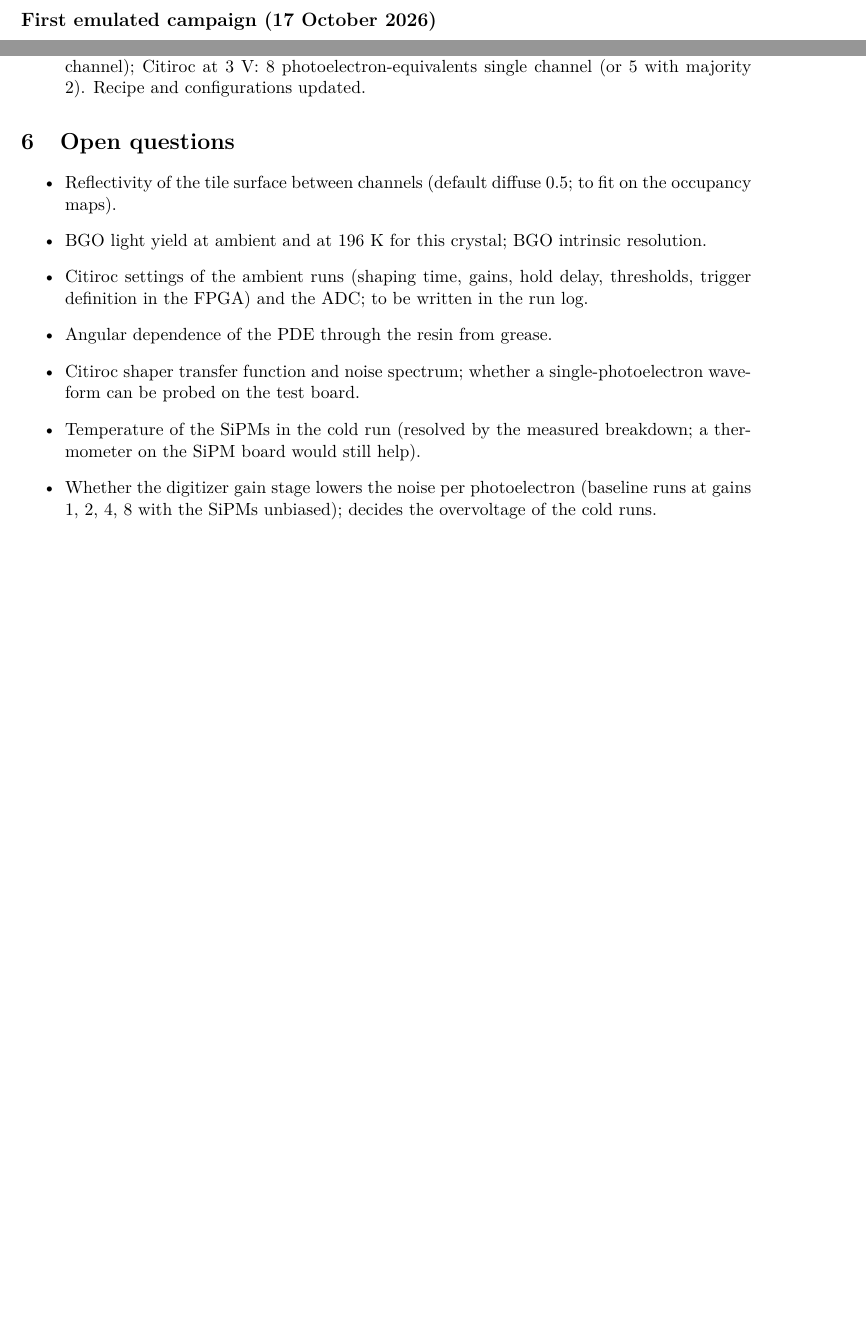
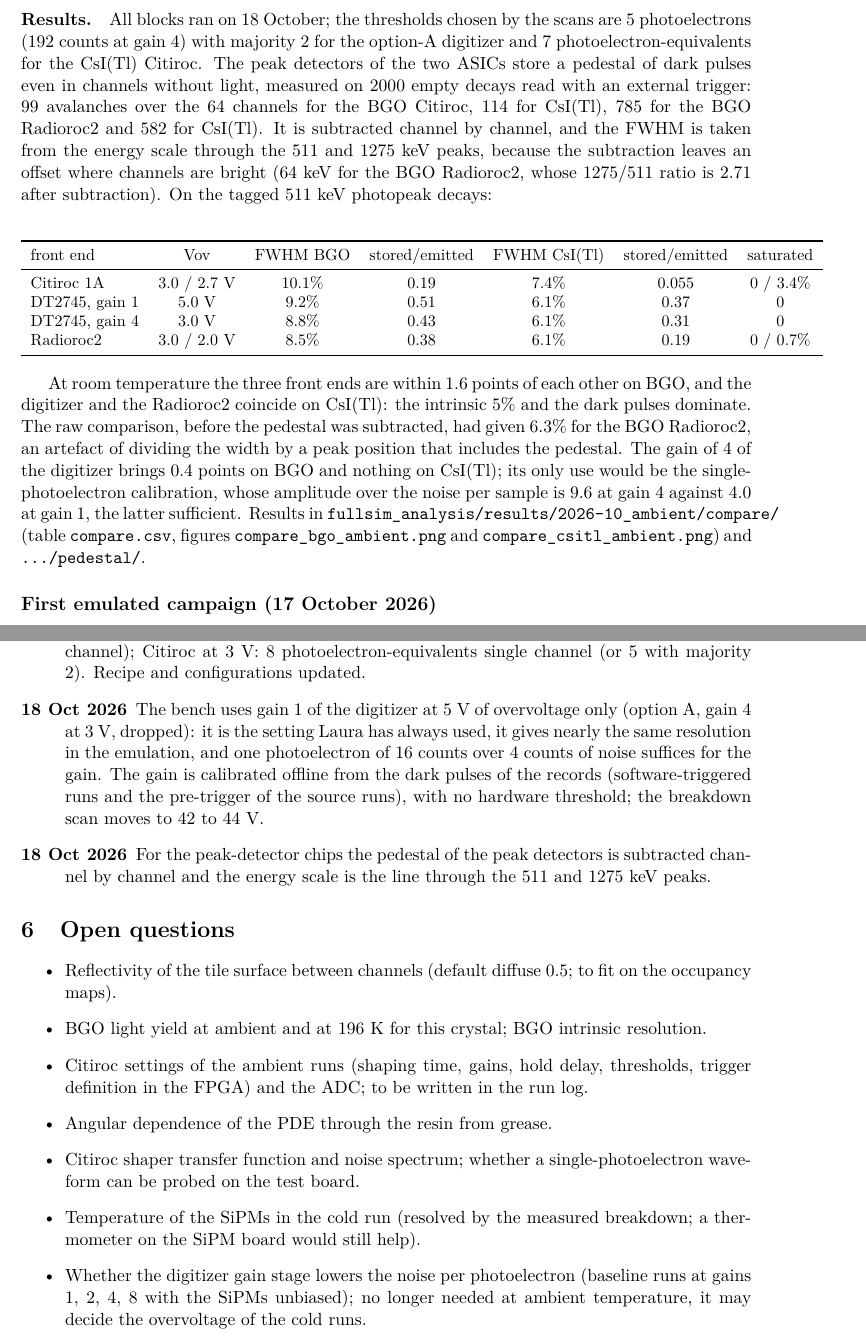
Before and after one commit to jjgomezcadenas/CryspLight, a LaTeX document (docs_fullsim/working_plan.tex): two parts of pages 6 and 7 of 10 before the commit and two parts of pages 6 and 8 of 11 after it, joined at a grey line, cut at the place of the change, the shorter picture padded with empty space. Compiled offline with pdfLaTeX.

Commit message:
Design and plan: peak-detector pedestals, two-peak energy scale, comparison results; bench at gain 1 only
Co-Authored-By: Claude Opus 5.5 <noreply@anthropic.com>

```diff
--- a/docs_fullsim/working_plan.tex
+++ b/docs_fullsim/working_plan.tex
@@ -205,6 +205,46 @@ artefacts of a window that ended inside the gate); the event file carries
 the low-gain calibration, and the reader the low-gain charge in avalanches;
 the digitizer trigger scan is set in photoelectrons, so that it means the
 same at both gains; the scan tables merge rows by tag and columns by name.
+
+\paragraph{Results.} All blocks ran on 18 October; the thresholds chosen by
+the scans are 5 photoelectrons (192~counts at gain~4) with majority 2 for
+the option-A digitizer and 7 photoelectron-equivalents for the \csitl
+Citiroc. The peak detectors of the two ASICs store a pedestal of dark
+pulses even in channels without light, measured on 2000 empty decays read
+with an external trigger: 99 avalanches over the 64 channels for the BGO
+Citiroc, 114 for \csitl, 785 for the BGO Radioroc2 and 582 for \csitl. It
+is subtracted channel by channel, and the FWHM is taken from the energy
+scale through the 511 and 1275~keV peaks, because the subtraction leaves an
+offset where channels are bright (64~keV for the BGO Radioroc2, whose
+1275/511 ratio is 2.71 after subtraction). On the tagged 511~keV
+photopeak decays:
+
+\begin{center}
+\small
+\begin{tabular}{l c c c c c c}
+\toprule
+front end & Vov & FWHM BGO & stored/emitted & FWHM \csitl & stored/emitted & saturated \\
+\midrule
+Citiroc 1A & 3.0 / 2.7~V & 10.1\% & 0.19 & 7.4\% & 0.055 & 0 / 3.4\% \\
+DT2745, gain 1 & 5.0~V & 9.2\% & 0.51 & 6.1\% & 0.37 & 0 \\
+DT2745, gain 4 & 3.0~V & 8.8\% & 0.43 & 6.1\% & 0.31 & 0 \\
+Radioroc2 & 3.0 / 2.0~V & 8.5\% & 0.38 & 6.1\% & 0.19 & 0 / 0.7\% \\
+\bottomrule
+\end{tabular}
+\end{center}
+
+At room temperature the three front ends are within 1.6 points of each
+other on BGO, and the digitizer and the Radioroc2 coincide on \csitl: the
+intrinsic 5\% and the dark pulses dominate. The raw comparison, before the
+pedestal was subtracted, had given 6.3\% for the BGO Radioroc2, an artefact
+of dividing the width by a peak position that includes the pedestal. The
+gain of 4 of the digitizer brings 0.4 points on BGO and nothing on \csitl;
+its only use would be the single-photoelectron calibration, whose
+amplitude over the noise per sample is 9.6 at gain~4 against 4.0 at
+gain~1, the latter sufficient. Results in
+\code{fullsim\_analysis/results/2026-10\_ambient/compare/} (table
+\code{compare.csv}, figures \code{compare\_bgo\_ambient.png} and
+\code{compare\_csitl\_ambient.png}) and \code{.../pedestal/}.
 
 \subsection*{First emulated campaign (17 October 2026)}
 
@@ -304,6 +344,17 @@ campaign & configuration & readout & dates \\
   17 Oct} by the emulated scan to 120~counts with majority 2 (or 160
   single channel); Citiroc at 3~V: 8~photoelectron-equivalents single
   channel (or 5 with majority 2). Recipe and configurations updated.
+\item[18 Oct 2026] The bench uses gain 1 of the digitizer at 5~V of
+  overvoltage only (option~A, gain 4 at 3~V, dropped): it is the setting
+  Laura has always used, it gives nearly the same resolution in the
+  emulation, and one photoelectron of 16~counts over 4~counts of noise
+  suffices for the gain. The gain is calibrated offline from the dark
+  pulses of the records (software-triggered runs and the pre-trigger of the
+  source runs), with no hardware threshold; the breakdown scan moves to 42
+  to 44~V.
+\item[18 Oct 2026] For the peak-detector chips the pedestal of the peak
+  detectors is subtracted channel by channel and the energy scale is the
+  line through the 511 and 1275~keV peaks.
 \end{description}
 
 \section{Open questions}
@@ -322,8 +373,9 @@ campaign & configuration & readout & dates \\
 \item Temperature of the SiPMs in the cold run (resolved by the measured
   breakdown; a thermometer on the SiPM board would still help).
 \item Whether the digitizer gain stage lowers the noise per photoelectron
-  (baseline runs at gains 1, 2, 4, 8 with the SiPMs unbiased); decides the
-  overvoltage of the cold runs.
+  (baseline runs at gains 1, 2, 4, 8 with the SiPMs unbiased); no longer
+  needed at ambient temperature, it may decide the overvoltage of the cold
+  runs.
 \item Whether the Radioroc2 at 1.8~\us shaping (0.55 of the photoelectrons
   of cold BGO) is usable in the cold, or a less cold point is preferable.
   First emulation (18 Oct): 7.2\% FWHM at 511~keV against 6.7\% for the
```
Also changed, not shown: docs_fullsim/fullsim_design.tex (+26 -12 lines), docs_fullsim/fullsim_design.pdf, docs_fullsim/working_plan.pdf, docs_fullsim/working_plan.tex (16 more changed lines).
